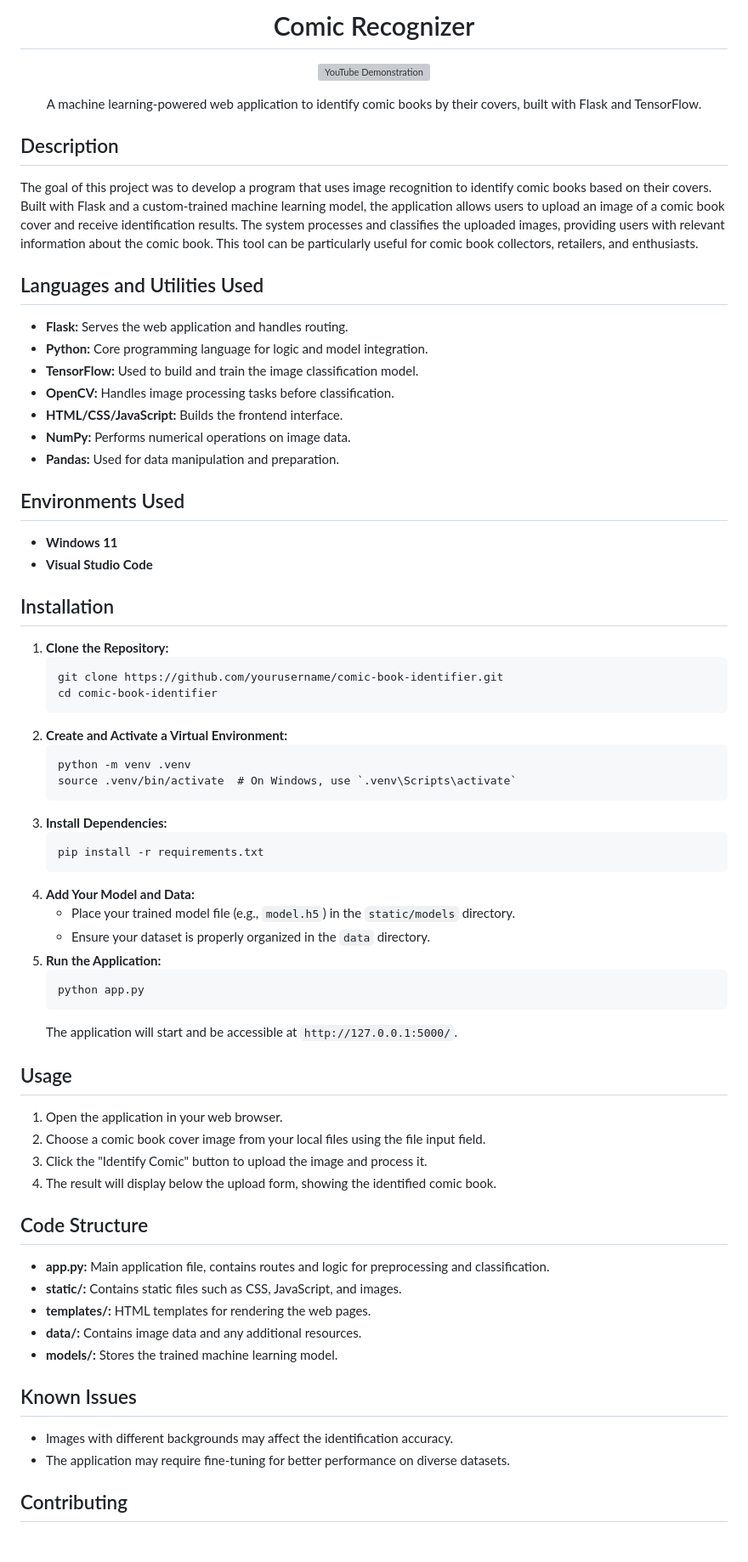
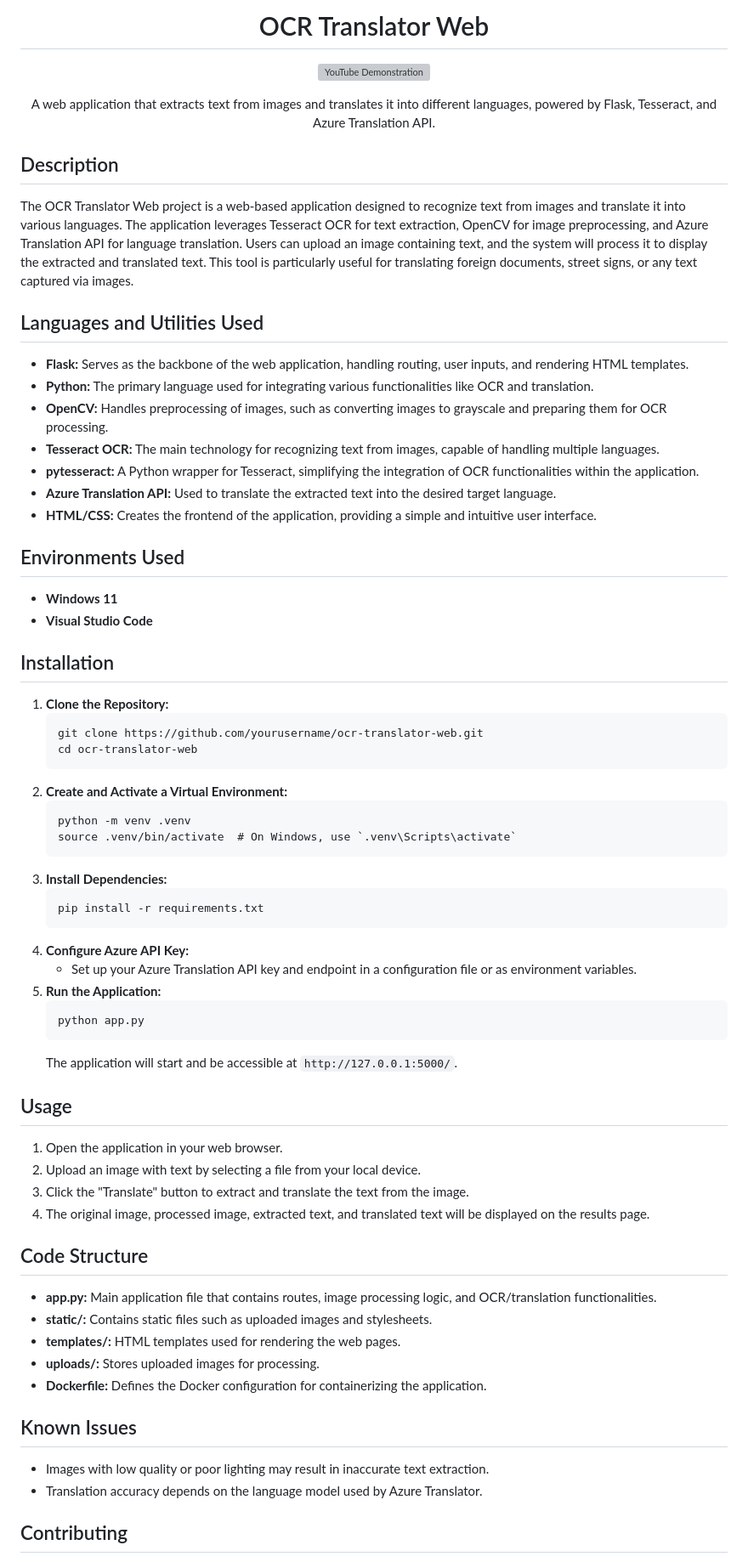
Before and after one commit to pedromussi1/OCRtranslator_Web, a Markdown page: README.md, the part around one of its changes. Shown at 85% size. Drawn GitHub-style; grey boxes are pictures that could not be loaded.

```diff
--- a/README.md
+++ b/README.md
@@ -1,30 +1,28 @@
 
-<h1 align="center">Comic Recognizer</h1>
+<h1 align="center">OCR Translator Web</h1>
 
 <p align="center">
   <a href="https://youtu.be/nas4T9-hjTs"><img src="https://i.imgur.com/ey8W5al.gif" alt="YouTube Demonstration" width="800"></a>
 </p>
 
-<p align="center">A machine learning-powered web application to identify comic books by their covers, built with Flask and TensorFlow.</p>
+<p align="center">A web application that extracts text from images and translates it into different languages, powered by Flask, Tesseract, and Azure Translation API.</p>
 
 <h2>Description</h2>
 
-<p>The goal of this project was to develop a program that uses image recognition to identify comic books based on their covers. Built with Flask and a custom-trained machine learning model, the application allows users to upload an image of a comic book cover and receive identification results. The system processes and classifies the uploaded images, providing users with relevant information about the comic book. This tool can be particularly useful for comic book collectors, retailers, and enthusiasts.</p>
+<p>The OCR Translator Web project is a web-based application designed to recognize text from images and translate it into various languages. The application leverages Tesseract OCR for text extraction, OpenCV for image preprocessing, and Azure Translation API for language translation. Users can upload an image containing text, and the system will process it to display the extracted and translated text. This tool is particularly useful for translating foreign documents, street signs, or any text captured via images.</p>
 
 <h2>Languages and Utilities Used</h2>
 <ul>
-    <li><b>Flask:</b> Serves the web application and handles routing.</li>
-    <li><b>Python:</b> Core programming language for logic and model integration.</li>
-    <li><b>TensorFlow:</b> Used to build and train the image classification model.</li>
-    <li><b>OpenCV:</b> Handles image processing tasks before classification.</li>
-    <li><b>HTML/CSS/JavaScript:</b> Builds the frontend interface.</li>
-    <li><b>NumPy:</b> Performs numerical operations on image data.</li>
-    <li><b>Pandas:</b> Used for data manipulation and preparation.</li>
+    <li><b>Flask:</b> Serves as the backbone of the web application, handling routing, user inputs, and rendering HTML templates.</li>
+    <li><b>Python:</b> The primary language used for integrating various functionalities like OCR and translation.</li>
+    <li><b>OpenCV:</b> Handles preprocessing of images, such as converting images to grayscale and preparing them for OCR processing.</li>
+    <li><b>Tesseract OCR:</b> The main technology for recognizing text from images, capable of handling multiple languages.</li>
+    <li><b>pytesseract:</b> A Python wrapper for Tesseract, simplifying the integration of OCR functionalities within the application.</li>
+    <li><b>Azure Translation API:</b> Used to translate the extracted text into the desired target language.</li>
+    <li><b>HTML/CSS:</b> Creates the frontend of the application, providing a simple and intuitive user interface.</li>
 </ul>
 
-
 <h2>Environments Used</h2>
-
 <ul>
   <li><b>Windows 11</b></li>
   <li><b>Visual Studio Code</b></li>
@@ -33,8 +31,8 @@
 <h2>Installation</h2>
 <ol>
     <li><strong>Clone the Repository:</strong>
-        <pre><code>git clone https://github.com/yourusername/comic-book-identifier.git
-cd comic-book-identifier</code></pre>
+        <pre><code>git clone https://github.com/yourusername/ocr-translator-web.git
+cd ocr-translator-web</code></pre>
     </li>
     <li><strong>Create and Activate a Virtual Environment:</strong>
         <pre><code>python -m venv .venv
@@ -43,10 +41,9 @@ source .venv/bin/activate  # On Windows, use `.venv\Scripts\activate`</code></pr
     <li><strong>Install Dependencies:</strong>
         <pre><code>pip install -r requirements.txt</code></pre>
     </li>
-    <li><strong>Add Your Model and Data:</strong>
+    <li><strong>Configure Azure API Key:</strong>
         <ul>
-            <li>Place your trained model file (e.g., <code>model.h5</code>) in the <code>static/models</code> directory.</li>
-            <li>Ensure your dataset is properly organized in the <code>data</code> directory.</li>
+            <li>Set up your Azure Translation API key and endpoint in a configuration file or as environment variables.</li>
         </ul>
     </li>
     <li><strong>Run the Application:</strong>
@@ -58,26 +55,25 @@ source .venv/bin/activate  # On Windows, use `.venv\Scripts\activate`</code></pr
 <h2>Usage</h2>
 <ol>
     <li>Open the application in your web browser.</li>
-    <li>Choose a comic book cover image from your local files using the file input field.</li>
-    <li>Click the "Identify Comic" button to upload the image and process it.</li>
-    <li>The result will display below the upload form, showing the identified comic book.</li>
+    <li>Upload an image with text by selecting a file from your local device.</li>
+    <li>Click the "Translate" button to extract and translate the text from the image.</li>
+    <li>The original image, processed image, extracted text, and translated text will be displayed on the results page.</li>
 </ol>
 
 <h2>Code Structure</h2>
 <ul>
-    <li><strong>app.py:</strong> Main application file, contains routes and logic for preprocessing and classification.</li>
-    <li><strong>static/:</strong> Contains static files such as CSS, JavaScript, and images.</li>
-    <li><strong>templates/:</strong> HTML templates for rendering the web pages.</li>
-    <li><strong>data/:</strong> Contains image data and any additional resources.</li>
-    <li><strong>models/:</strong> Stores the trained machine learning model.</li>
+    <li><strong>app.py:</strong> Main application file that contains routes, image processing logic, and OCR/translation functionalities.</li>
+    <li><strong>static/:</strong> Contains static files such as uploaded images and stylesheets.</li>
+    <li><strong>templates/:</strong> HTML templates used for rendering the web pages.</li>
+    <li><strong>uploads/:</strong> Stores uploaded images for processing.</li>
+    <li><strong>Dockerfile:</strong> Defines the Docker configuration for containerizing the application.</li>
 </ul>
 
 <h2>Known Issues</h2>
 <ul>
-    <li>Images with different backgrounds may affect the identification accuracy.</li>
-    <li>The application may require fine-tuning for better performance on diverse datasets.</li>
+    <li>Images with low quality or poor lighting may result in inaccurate text extraction.</li>
+    <li>Translation accuracy depends on the language model used by Azure Translator.</li>
 </ul>
-
 
 <h2>Contributing</h2>
 <p>Contributions are welcome! Please fork the repository, create a new branch, and submit a pull request with your changes. For major changes, please open an issue first to discuss what you would like to change.</p>
```
Also changed, not shown: other parts of README.md (+10 -27 lines).
